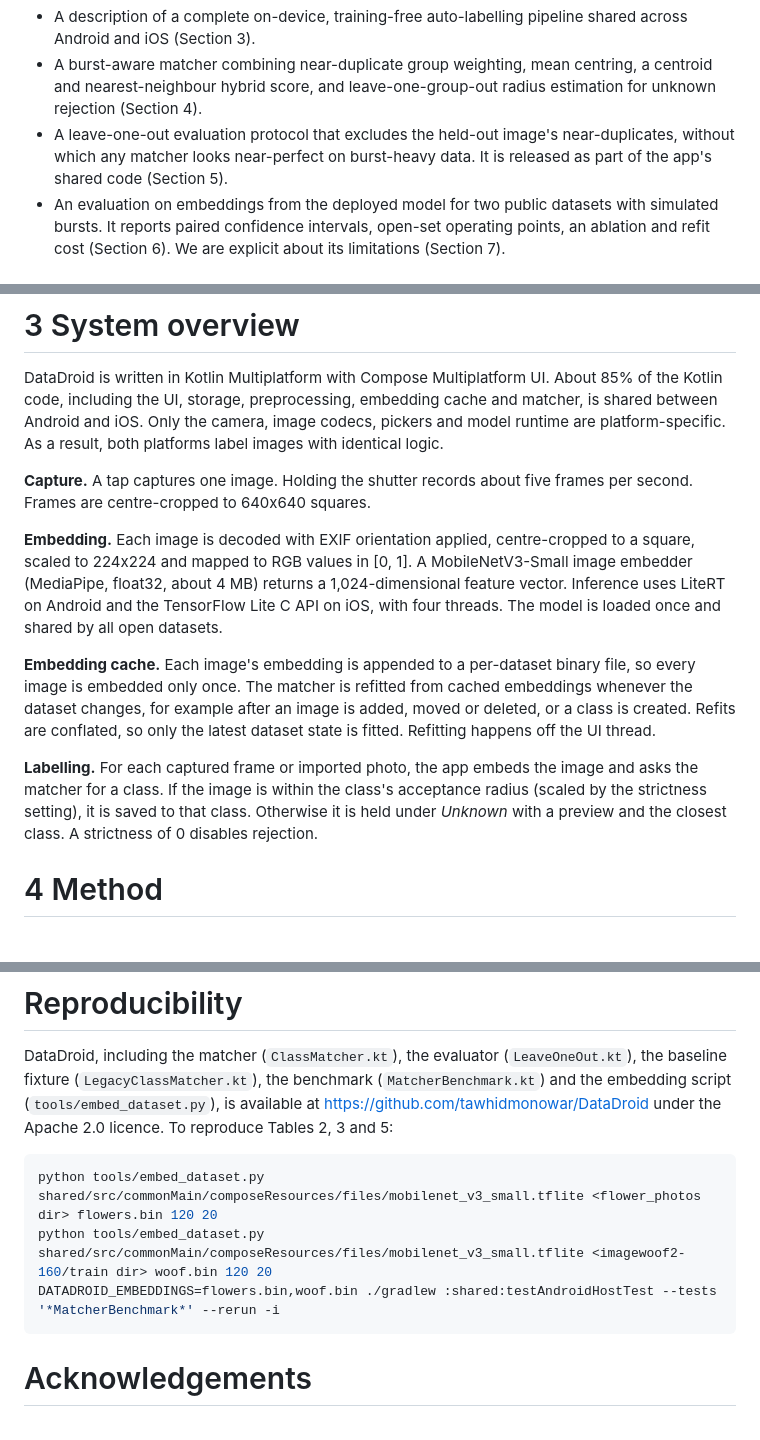
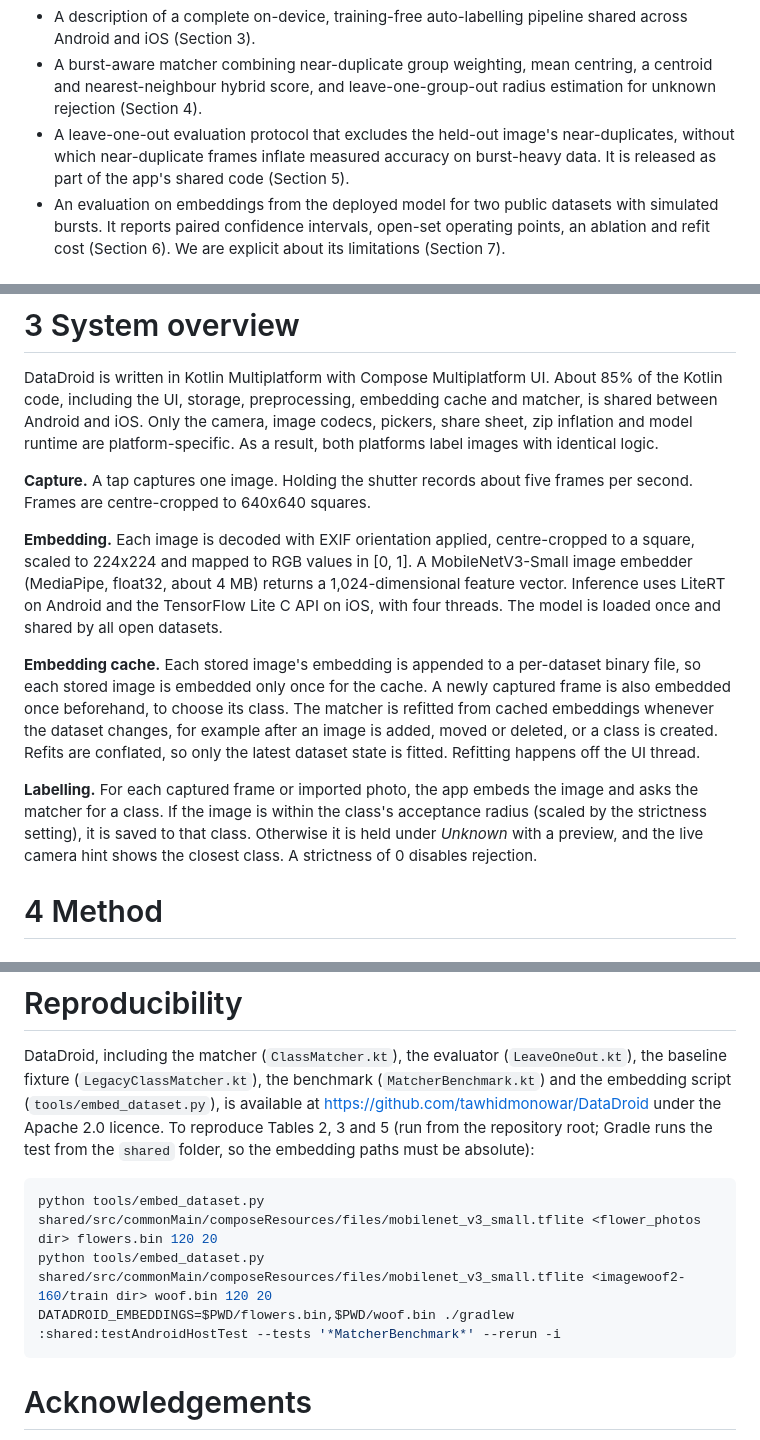
Before and after one commit to tawhidmonowar/DataDroid, a Markdown page: paper.md, 3 parts joined by grey strips. Rendered like a GitHub page.

````diff
--- a/paper.md
+++ b/paper.md
@@ -62,8 +62,8 @@ Our contributions are:
   (Section 3).
 - A burst-aware matcher combining near-duplicate group weighting, mean centring, a centroid and nearest-neighbour
   hybrid score, and leave-one-group-out radius estimation for unknown rejection (Section 4).
-- A leave-one-out evaluation protocol that excludes the held-out image's near-duplicates, without which any
-  matcher looks near-perfect on burst-heavy data. It is released as part of the app's shared code (Section 5).
+- A leave-one-out evaluation protocol that excludes the held-out image's near-duplicates, without which
+  near-duplicate frames inflate measured accuracy on burst-heavy data. It is released as part of the app's shared code (Section 5).
 - An evaluation on embeddings from the deployed model for two public datasets with simulated bursts. It reports
   paired confidence intervals, open-set operating points, an ablation and refit cost (Section 6). We are explicit
   about its limitations (Section 7).
@@ -101,7 +101,7 @@ accuracy. Our evaluation excludes the held-out image's whole burst group when re
 
 DataDroid is written in Kotlin Multiplatform with Compose Multiplatform UI. About 85% of the Kotlin code, including
 the UI, storage, preprocessing, embedding cache and matcher, is shared between Android and iOS. Only the camera,
-image codecs, pickers and model runtime are platform-specific. As a result, both platforms label images with
+image codecs, pickers, share sheet, zip inflation and model runtime are platform-specific. As a result, both platforms label images with
 identical logic.
 
 **Capture.** A tap captures one image. Holding the shutter records about five frames per second. Frames are
@@ -112,14 +112,14 @@ and mapped to RGB values in [0, 1]. A MobileNetV3-Small image embedder (MediaPip
 1,024-dimensional feature vector. Inference uses LiteRT on Android and the TensorFlow Lite C API on iOS, with four
 threads. The model is loaded once and shared by all open datasets.
 
-**Embedding cache.** Each image's embedding is appended to a per-dataset binary file, so every image is embedded
-only once. The matcher is refitted from cached embeddings whenever the dataset changes, for example after an image
+**Embedding cache.** Each stored image's embedding is appended to a per-dataset binary file, so each stored image
+is embedded only once for the cache. A newly captured frame is also embedded once beforehand, to choose its class. The matcher is refitted from cached embeddings whenever the dataset changes, for example after an image
 is added, moved or deleted, or a class is created. Refits are conflated, so only the latest dataset state is fitted.
 Refitting happens off the UI thread.
 
 **Labelling.** For each captured frame or imported photo, the app embeds the image and asks the matcher for a class.
 If the image is within the class's acceptance radius (scaled by the strictness setting), it is saved to that class.
-Otherwise it is held under *Unknown* with a preview and the closest class. A strictness of 0 disables rejection.
+Otherwise it is held under *Unknown* with a preview, and the live camera hint shows the closest class. A strictness of 0 disables rejection.
 
 # 4 Method
 
@@ -473,12 +482,13 @@ All code, including the evaluation harness, is open source.
 DataDroid, including the matcher (`ClassMatcher.kt`), the evaluator (`LeaveOneOut.kt`), the baseline fixture
 (`LegacyClassMatcher.kt`), the benchmark (`MatcherBenchmark.kt`) and the embedding script
 (`tools/embed_dataset.py`), is available at <https://github.com/tawhidmonowar/DataDroid> under the Apache 2.0
-licence. To reproduce Tables 2, 3 and 5:
+licence. To reproduce Tables 2, 3 and 5 (run from the repository root; Gradle runs the test from the `shared`
+folder, so the embedding paths must be absolute):
 
 ```bash
 python tools/embed_dataset.py shared/src/commonMain/composeResources/files/mobilenet_v3_small.tflite <flower_photos dir> flowers.bin 120 20
 python tools/embed_dataset.py shared/src/commonMain/composeResources/files/mobilenet_v3_small.tflite <imagewoof2-160/train dir> woof.bin 120 20
-DATADROID_EMBEDDINGS=flowers.bin,woof.bin ./gradlew :shared:testAndroidHostTest --tests '*MatcherBenchmark*' --rerun -i
+DATADROID_EMBEDDINGS=$PWD/flowers.bin,$PWD/woof.bin ./gradlew :shared:testAndroidHostTest --tests '*MatcherBenchmark*' --rerun -i
 ```
 
 # Acknowledgements
````
Also changed, not shown: other parts of paper.md (+38 -29 lines).
